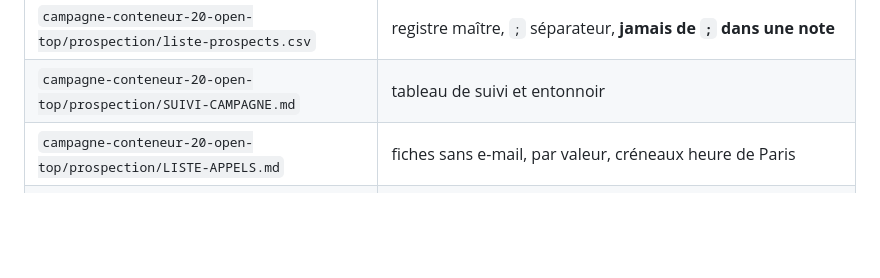
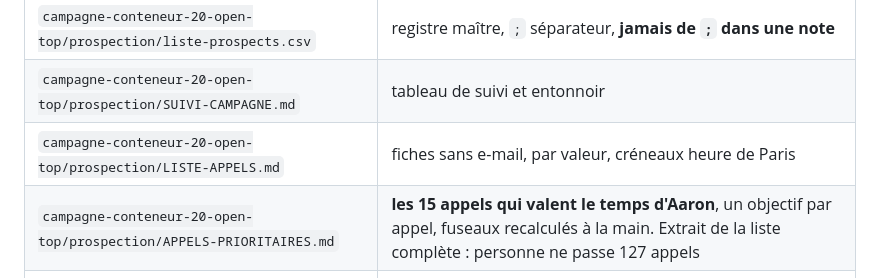
Before and after one commit to dgjmfrbv4k-lab/NOXEM-GROUP, a Markdown page: CLAUDE.md, the part around the change. Rendered like a GitHub page; blank space fills up the shorter version.

Commit message:
Preparer vingt-huit messages sur cinquante-quatre
Le goulot etant devenu le volume d envoi et non les adresses, le temps se
passe mieux a rediger qu a chercher. Vingt-huit des cinquante-quatre fiches de
la file ont desormais leur texte ou leur ossature.

Deux angles valent d etre notes. Pour VILUX au Paraguay, l argument n est pas
le prix mais la casse : dans un pays enclave chaque rupture coute deux fois,
le verre et le delai de reposition qui se compte en semaines, ce qui justifie
les caisses bois traitees plutot qu un bastidor ouvert. Pour MIH aux Emirats,
le message part directement aux achats puisque leur site publie cette boite,
donc la premiere ligne ne demande pas de transmission, contrairement aux neuf
autres fiches ou l adresse publiee est un info ou un marketing.

Casa Barrios prend l angle de la porte tournante, qui n admet pas
d approximation sur l epaisseur, et Providrio celui de la ressemblance des deux
catalogues, qui raccourcit la conversation a deux questions, le prix rendu et
la regularite d un conteneur au suivant.

Le fichier des appels prioritaires est inscrit au tableau des fichiers du
paragraphe 12.

Co-Authored-By: Claude Opus 5 <noreply@anthropic.com>
Claude-Session: https://claude.ai/code/session_0134xCHaCcZaB58qTdao9hfu

```diff
--- a/CLAUDE.md
+++ b/CLAUDE.md
@@ -338,6 +338,7 @@ information indispensable qui n'existe nulle part.
 | `campagne-conteneur-20-open-top/prospection/liste-prospects.csv` | registre maître, `;` séparateur, **jamais de `;` dans une note** |
 | `campagne-conteneur-20-open-top/prospection/SUIVI-CAMPAGNE.md` | tableau de suivi et entonnoir |
 | `campagne-conteneur-20-open-top/prospection/LISTE-APPELS.md` | fiches sans e-mail, par valeur, créneaux heure de Paris |
+| `campagne-conteneur-20-open-top/prospection/APPELS-PRIORITAIRES.md` | **les 15 appels qui valent le temps d'Aaron**, un objectif par appel, fuseaux recalculés à la main. Extrait de la liste complète : personne ne passe 127 appels |
 | `campagne-conteneur-20-open-top/prospection/outils/genere-liste-appels.py` | régénère la liste d'appels depuis le registre. **À relancer après chaque lot**, pour que les fiches passées en `A APPELER` y entrent et que les créneaux suivent les changements d'heure |
 | `campagne-conteneur-20-open-top/prospection/DECISIONS-AARON.md` | ce qui attend un arbitrage d'Aaron, en faits → options → recommandation. **À tenir à jour à chaque dossier chaud** |
 | `email/SIGNATURE.md` | mentions légales de référence |
```
Also changed, not shown: 1 other file.
